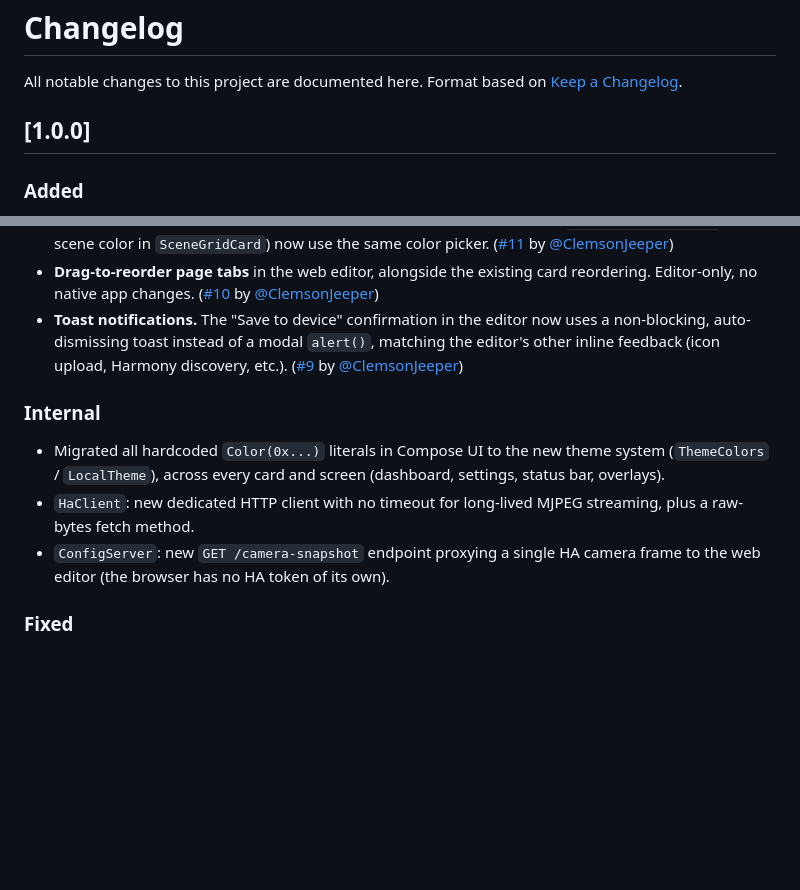
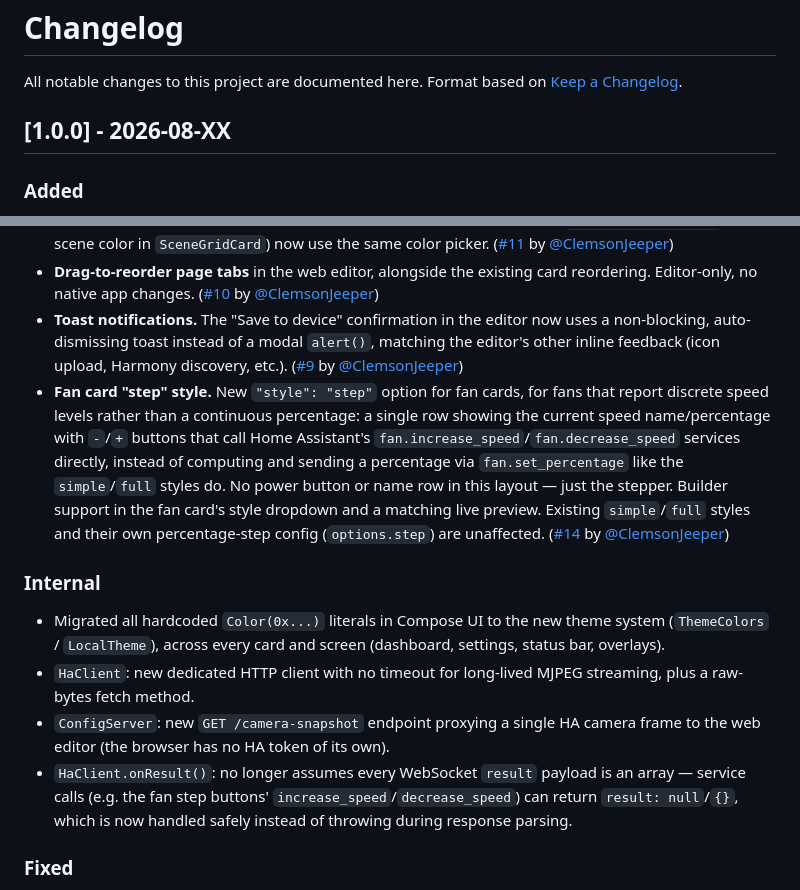
Before and after one commit to ClemsonJeeper/astrion-custom-dashboard, a Markdown page: CHANGELOG.md, 2 parts joined by grey strips. GitHub-like rendering; blank space fills up the shorter version.

Commit message:
"docs: changelog entry for fan card step style (#14)"

```diff
--- a/CHANGELOG.md
+++ b/CHANGELOG.md
@@ -3,7 +3,7 @@
 All notable changes to this project are documented here.
 Format based on [Keep a Changelog](https://keepachangelog.com/en/1.1.0/).
 
-## [1.0.0]
+## [1.0.0] - 2026-08-XX
 
 ### Added
 
@@ -11,12 +11,14 @@ Format based on [Keep a Changelog](https://keepachangelog.com/en/1.1.0/).
 - **Configurable theme colors.** The app's color palette (12 semantic tokens: backgrounds, text, icons, accents, state colors) is now configurable via `dashboard.json`, with a new "Theme & Colors" section in the web editor to adjust it visually (swatch + hex field + per-token reset) without touching the JSON. An empty theme block reproduces the original palette. Existing color fields (`SwitchCard.on_color`, per-scene color in `SceneGridCard`) now use the same color picker. ([#11](../../pull/11) by [@ClemsonJeeper](https://github.com/ClemsonJeeper))
 - **Drag-to-reorder page tabs** in the web editor, alongside the existing card reordering. Editor-only, no native app changes. ([#10](../../pull/10) by [@ClemsonJeeper](https://github.com/ClemsonJeeper))
 - **Toast notifications.** The "Save to device" confirmation in the editor now uses a non-blocking, auto-dismissing toast instead of a modal `alert()`, matching the editor's other inline feedback (icon upload, Harmony discovery, etc.). ([#9](../../pull/9) by [@ClemsonJeeper](https://github.com/ClemsonJeeper))
+- **Fan card "step" style.** New `"style": "step"` option for fan cards, for fans that report discrete speed levels rather than a continuous percentage: a single row showing the current speed name/percentage with `-`/`+` buttons that call Home Assistant's `fan.increase_speed`/`fan.decrease_speed` services directly, instead of computing and sending a percentage via `fan.set_percentage` like the `simple`/`full` styles do. No power button or name row in this layout — just the stepper. Builder support in the fan card's style dropdown and a matching live preview. Existing `simple`/`full` styles and their own percentage-step config (`options.step`) are unaffected. ([#14](../../pull/14) by [@ClemsonJeeper](https://github.com/ClemsonJeeper))
 
 ### Internal
 
 - Migrated all hardcoded `Color(0x...)` literals in Compose UI to the new theme system (`ThemeColors` / `LocalTheme`), across every card and screen (dashboard, settings, status bar, overlays).
 - `HaClient`: new dedicated HTTP client with no timeout for long-lived MJPEG streaming, plus a raw-bytes fetch method.
 - `ConfigServer`: new `GET /camera-snapshot` endpoint proxying a single HA camera frame to the web editor (the browser has no HA token of its own).
+- `HaClient.onResult()`: no longer assumes every WebSocket `result` payload is an array — service calls (e.g. the fan step buttons' `increase_speed`/`decrease_speed`) can return `result: null`/`{}`, which is now handled safely instead of throwing during response parsing.
 
 ### Fixed
 
```
